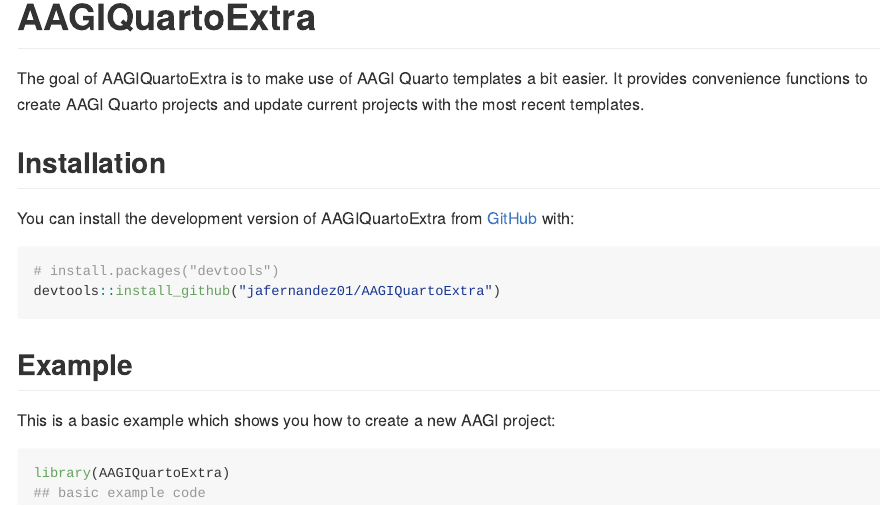
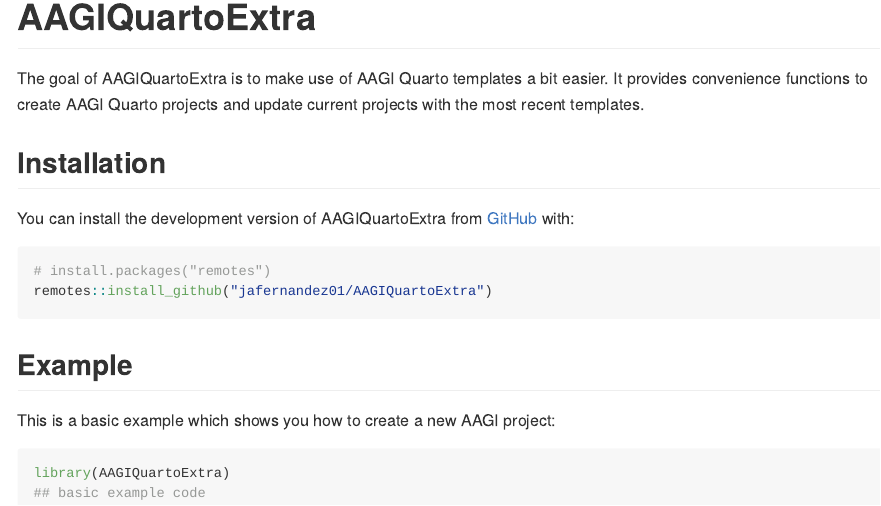
Before and after one commit to AAGI-AUS/AAGIQuartoExtra, an R Markdown document (README.Rmd): the page in a window 1100 px wide, from its top. The pictures show the output file README.md that the author committed with the source, drawn offline in the style of GitHub; badge pictures from the web are left out.

Commit message:
add imports and suggest for fonts functions, update readme

````diff
--- a/README.Rmd
+++ b/README.Rmd
@@ -28,8 +28,8 @@
 You can install the development version of AAGIQuartoExtra from [GitHub](https://github.com/) with:
 
 ``` r
-# install.packages("devtools")
-devtools::install_github("jafernandez01/AAGIQuartoExtra")
+# install.packages("remotes")
+remotes::install_github("jafernandez01/AAGIQuartoExtra")
 ```
 
 ## Example
````
Also changed, not shown: R/create_aagi_ext.R (+1 -3 lines), README.md, 2 other files.
